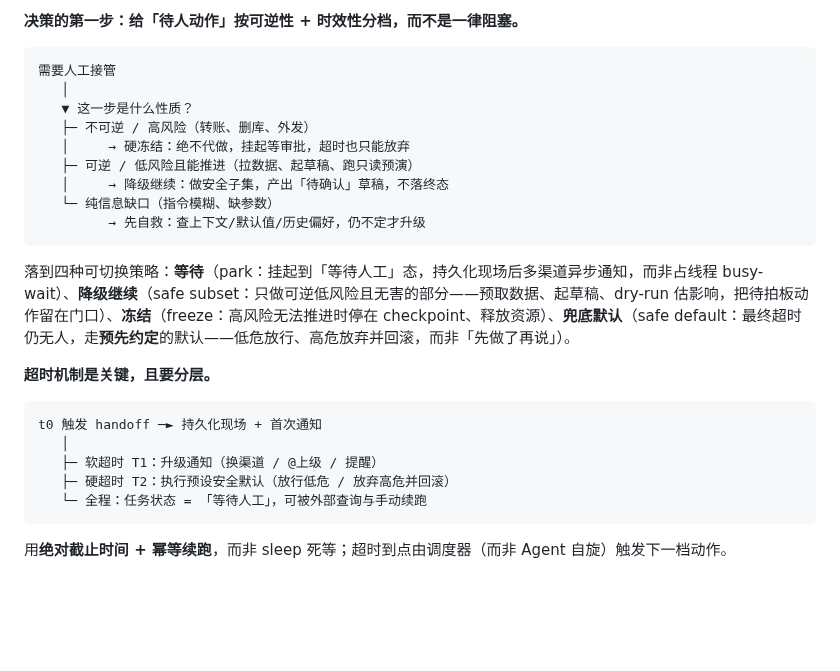
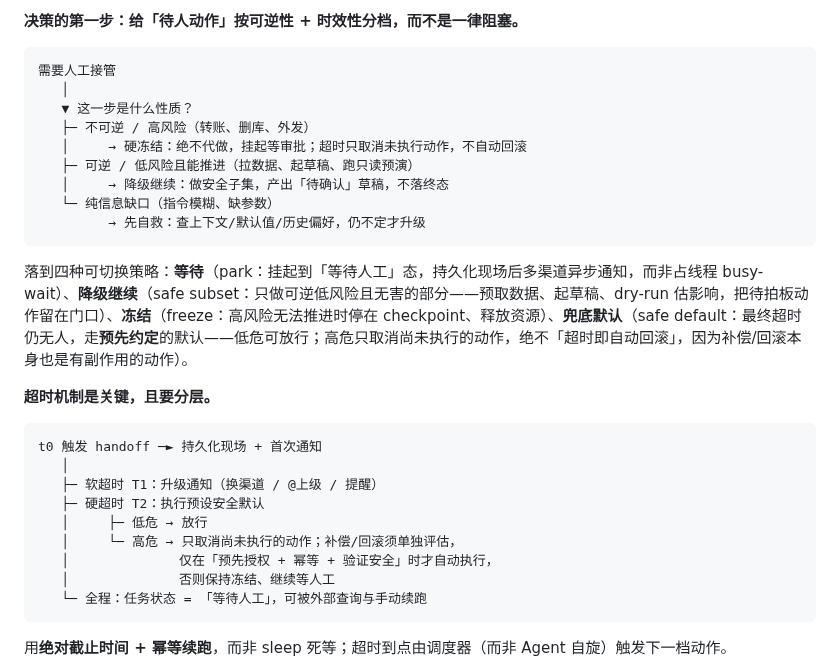
Before and after one commit to luyao618/Agent-Interview-CheatSheet, a Markdown page: questions/agent-0042-human-handoff-when-user-unavailable.md, the part around the change. Rendered like a GitHub page; blank space fills up the shorter version.

Commit message:
docs: fix high-risk timeout policy in agent-0042 (no auto-rollback)
Per review: at hard timeout, high-risk actions only cancel not-yet-executed
steps; compensation/rollback is evaluated separately and auto-runs only when
pre-authorized, idempotent and verified safe, otherwise stays frozen awaiting
human. Kept wording consistent across decision tree, strategy list and timeout diagram.

Co-Authored-By: Claude Opus 4.8 <noreply@anthropic.com>
Co-authored-by: multica-agent <github@multica.ai>

````diff
--- a/questions/agent-0042-human-handoff-when-user-unavailable.md
+++ b/questions/agent-0042-human-handoff-when-user-unavailable.md
@@ -34,14 +34,14 @@ answers:
    │
    ▼ 这一步是什么性质？
    ├─ 不可逆 / 高风险（转账、删库、外发）
-   │     → 硬冻结：绝不代做，挂起等审批，超时也只能放弃
+   │     → 硬冻结：绝不代做，挂起等审批；超时只取消未执行动作，不自动回滚
    ├─ 可逆 / 低风险且能推进（拉数据、起草稿、跑只读预演）
    │     → 降级继续：做安全子集，产出「待确认」草稿，不落终态
    └─ 纯信息缺口（指令模糊、缺参数）
          → 先自救：查上下文/默认值/历史偏好，仍不定才升级
 ```
 
-落到四种可切换策略：**等待**（park：挂起到「等待人工」态，持久化现场后多渠道异步通知，而非占线程 busy-wait）、**降级继续**（safe subset：只做可逆低风险且无害的部分——预取数据、起草稿、dry-run 估影响，把待拍板动作留在门口）、**冻结**（freeze：高风险无法推进时停在 checkpoint、释放资源）、**兜底默认**（safe default：最终超时仍无人，走**预先约定**的默认——低危放行、高危放弃并回滚，而非「先做了再说」）。
+落到四种可切换策略：**等待**（park：挂起到「等待人工」态，持久化现场后多渠道异步通知，而非占线程 busy-wait）、**降级继续**（safe subset：只做可逆低风险且无害的部分——预取数据、起草稿、dry-run 估影响，把待拍板动作留在门口）、**冻结**（freeze：高风险无法推进时停在 checkpoint、释放资源）、**兜底默认**（safe default：最终超时仍无人，走**预先约定**的默认——低危可放行；高危只取消尚未执行的动作，绝不「超时即自动回滚」，因为补偿/回滚本身也是有副作用的动作）。
 
 **超时机制是关键，且要分层。**
 
@@ -49,7 +49,11 @@ answers:
 t0 触发 handoff ─► 持久化现场 + 首次通知
    │
    ├─ 软超时 T1：升级通知（换渠道 / @上级 / 提醒）
-   ├─ 硬超时 T2：执行预设安全默认（放行低危 / 放弃高危并回滚）
+   ├─ 硬超时 T2：执行预设安全默认
+   │     ├─ 低危 → 放行
+   │     └─ 高危 → 只取消尚未执行的动作；补偿/回滚须单独评估，
+   │              仅在「预先授权 + 幂等 + 验证安全」时才自动执行，
+   │              否则保持冻结、继续等人工
    └─ 全程：任务状态 = 「等待人工」，可被外部查询与手动续跑
 ```
 
````
